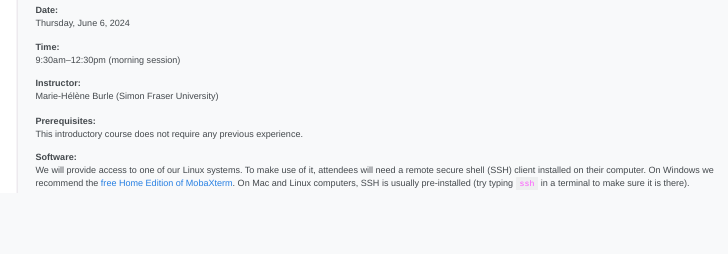
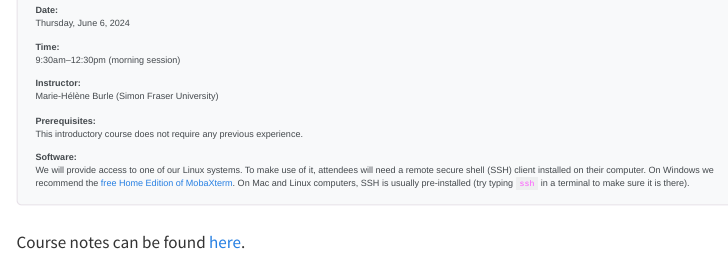
Before and after one commit to WestDRI/rcss24, a Quarto document (pythonintro.qmd): the page in a window 1100 px wide, from 80 px down. Rendered offline with R 4.5, knitr and Pandoc in place of Quarto, with nearby package versions; menus at the side of the page are left out.

Commit message:
uncomment link python intro

```diff
--- a/pythonintro.qmd
+++ b/pythonintro.qmd
@@ -27,5 +27,5 @@ We will provide access to one of our Linux systems. To make use of it, attendees
 
 :::
 
-<!-- <br> -->
-<!-- Course notes can be found [here](https://mint.westdri.ca/python/top_intro). -->
+<br>
+Course notes can be found [here](https://mint.westdri.ca/python/top_intro).
```
